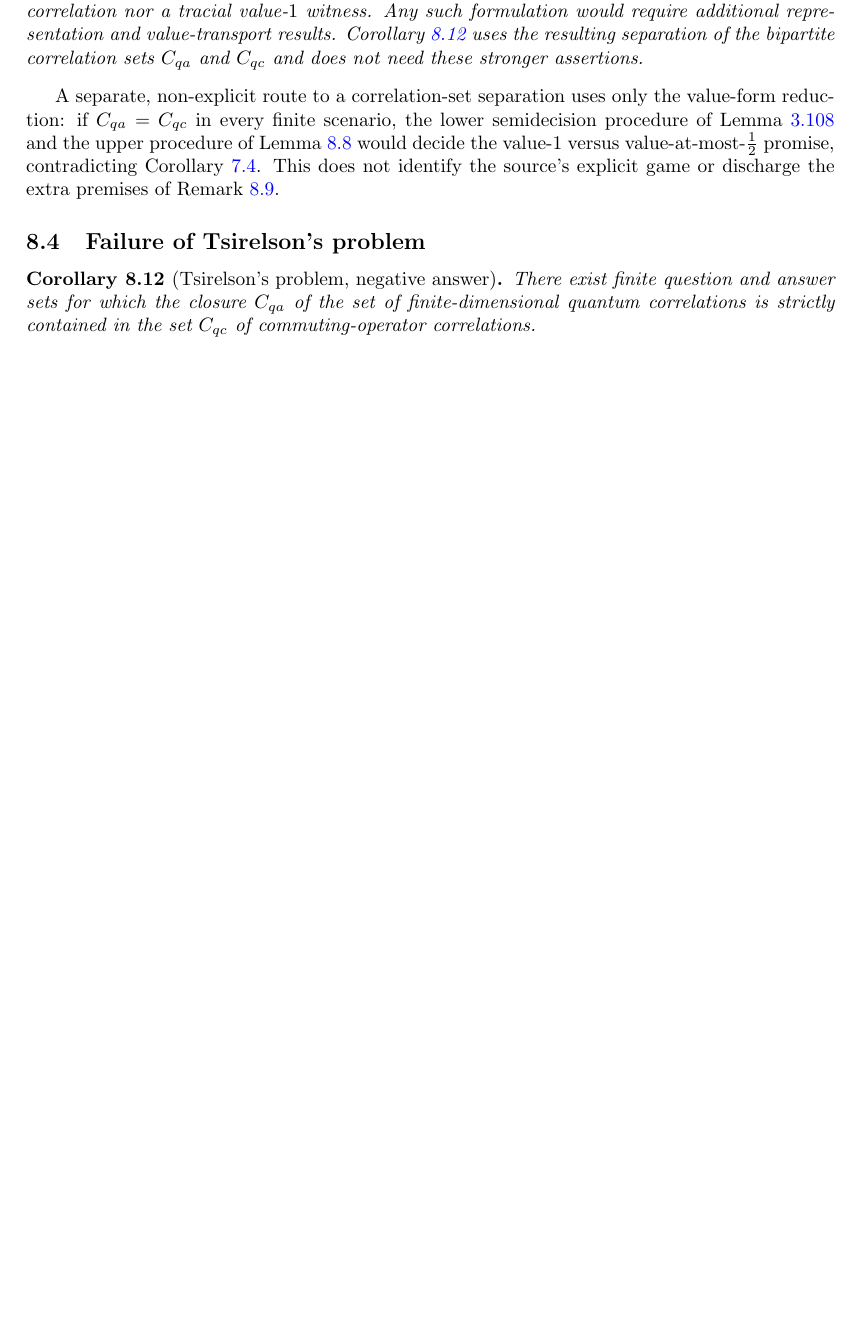
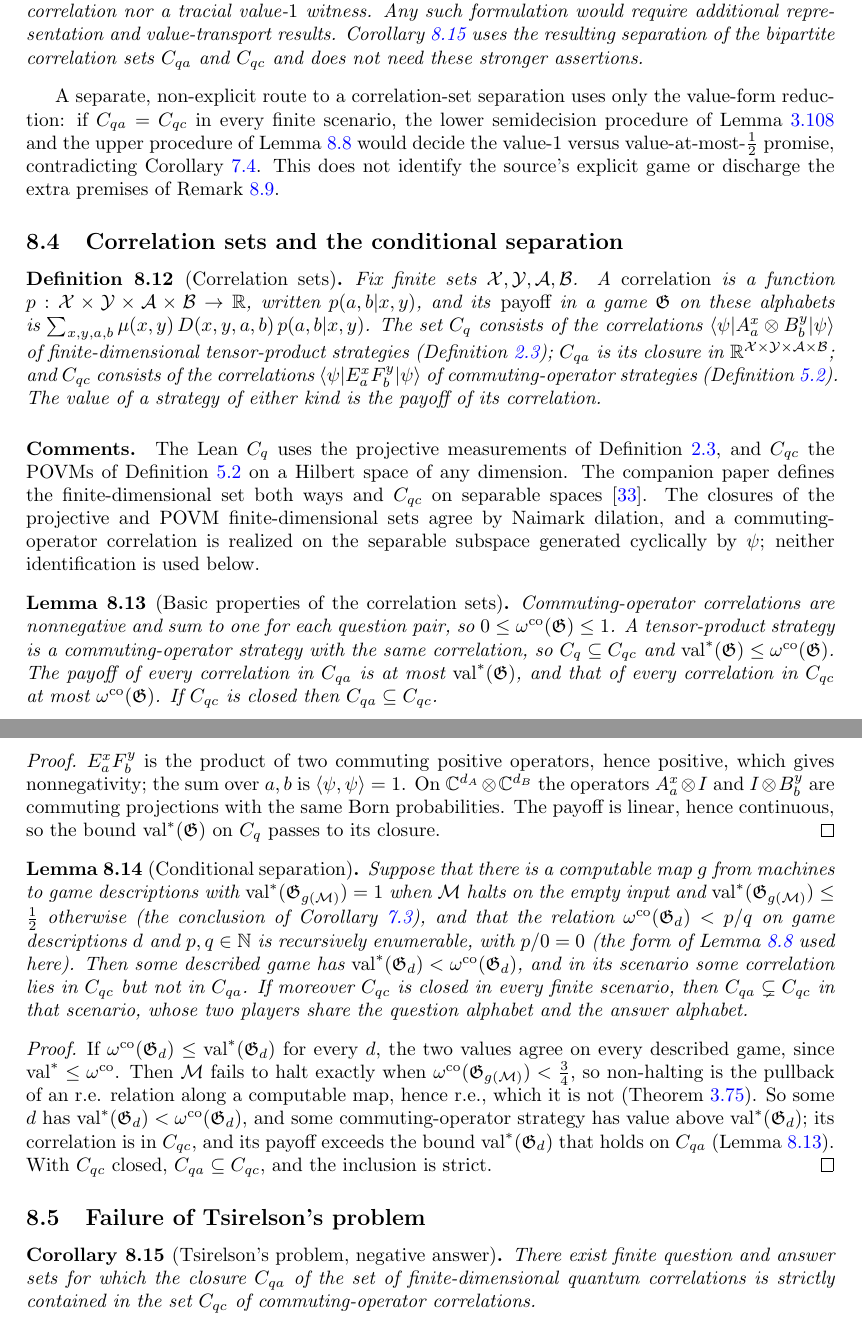
Before and after one commit to vidick/MIPRE-formalization, a LaTeX document (blueprint/src/print.tex, which reads blueprint/src/content/08_downstream.tex): part of page 195 of 199 before the commit and two parts of pages 195 and 196 of 200 after it, the two joined at a grey line, cut so that both start at the same text, the shorter picture padded with empty space. Compiled offline with pdfLaTeX.

Commit message:
Tsirelson (#214): blueprint nodes and guards for the correlation sets
def:correlation-sets, lem:correlation-sets-basic and
lem:tsirelson-conditional in chapter 8, with the matching guards in
MIPRE/Axioms.lean. \subsetneq (amssymb) added to the allowed commands.

Co-Authored-By: Claude Opus 5.5 <noreply@anthropic.com>
Claude-Session: https://claude.ai/code/session_01J5cDfhmkBsbpx1t1FQNBUa

```diff
--- a/blueprint/src/content/08_downstream.tex
+++ b/blueprint/src/content/08_downstream.tex
@@ -234,6 +234,93 @@ promise, contradicting Corollary~\ref{cor:value-uncomputable}. This does not ide
 source's explicit game or discharge the extra premises of
 Remark~\ref{rem:separation-premises}.
 
+\subsection{Correlation sets and the conditional separation}
+
+\begin{definition}[Correlation sets]
+\label{def:correlation-sets}
+\uses{def:tensor-strategy,def:q-value,def:co-strategy-bipartite,def:co-value-bipartite}
+\lean{MIPRE.Game.payoff, MIPRE.TensorProductStrategy.correlation, MIPRE.Cq, MIPRE.Cqa,
+  MIPRE.Cqc}
+\leanok
+Fix finite sets $\mX, \mY, \mA, \mB$. A \emph{correlation} is a function
+$p : \mX \times \mY \times \mA \times \mB \to \R$, written $p(a,b|x,y)$, and its
+\emph{payoff} in a game $\game$ on these alphabets is
+$\sum_{x,y,a,b} \mu(x,y)\, D(x,y,a,b)\, p(a,b|x,y)$. The set $C_q$ consists of the
+correlations $\bra{\psi} A^x_a \ot B^y_b \ket{\psi}$ of finite-dimensional
+tensor-product strategies (Definition~\ref{def:tensor-strategy}); $C_{qa}$ is its closure
+in $\R^{\mX \times \mY \times \mA \times \mB}$; and $C_{qc}$ consists of the correlations
+$\bra{\psi} E^x_a F^y_b \ket{\psi}$ of commuting-operator strategies
+(Definition~\ref{def:co-strategy-bipartite}). The value of a strategy of either kind is
+the payoff of its correlation.
+\end{definition}
+
+\paragraph{Comments.} The Lean $C_q$ uses the projective measurements of
+Definition~\ref{def:tensor-strategy}, and $C_{qc}$ the POVMs of
+Definition~\ref{def:co-strategy-bipartite} on a Hilbert space of any dimension. The
+companion paper defines the finite-dimensional set both ways and $C_{qc}$ on separable
+spaces~\cite{AuditSync26}. The closures of the projective and POVM finite-dimensional sets
+agree by Naimark dilation, and a commuting-operator correlation is realized on the
+separable subspace generated cyclically by $\psi$; neither identification is used below.
+
+\begin{lemma}[Basic properties of the correlation sets]
+\label{lem:correlation-sets-basic}
+\uses{def:correlation-sets}
+\lean{MIPRE.CommutingOperatorStrategy.correlation_nonneg,
+  MIPRE.CommutingOperatorStrategy.correlation_sum,
+  MIPRE.commutingOperatorValue_nonneg, MIPRE.commutingOperatorValue_le_one,
+  MIPRE.TensorProductStrategy.correlation_toCommuting, MIPRE.Cq_subset_Cqc,
+  MIPRE.quantumValue_le_commutingOperatorValue, MIPRE.payoff_le_quantumValue_of_mem_Cqa,
+  MIPRE.payoff_le_commutingOperatorValue_of_mem_Cqc, MIPRE.Cqa_subset_Cqc_of_isClosed}
+\leanok
+Commuting-operator correlations are nonnegative and sum to one for each question pair, so
+$0 \leq \omegaco(\game) \leq 1$. A tensor-product strategy is a commuting-operator strategy
+with the same correlation, so $C_q \subseteq C_{qc}$ and
+$\valstar(\game) \leq \omegaco(\game)$. The payoff of every correlation in $C_{qa}$ is at
+most $\valstar(\game)$, and that of every correlation in $C_{qc}$ at most
+$\omegaco(\game)$. If $C_{qc}$ is closed then $C_{qa} \subseteq C_{qc}$.
+\end{lemma}
+
+\begin{proof}
+\leanok
+$E^x_a F^y_b$ is the product of two commuting positive operators, hence positive, which
+gives nonnegativity; the sum over $a, b$ is $\langle \psi, \psi \rangle = 1$. On
+$\C^{d_A} \ot \C^{d_B}$ the operators $A^x_a \ot \Id$ and $\Id \ot B^y_b$ are commuting
+projections with the same Born probabilities. The payoff is linear, hence continuous, so
+the bound $\valstar(\game)$ on $C_q$ passes to its closure.
+\end{proof}
+
+\begin{lemma}[Conditional separation]
+\label{lem:tsirelson-conditional}
+\uses{lem:correlation-sets-basic,thm:halting-undecidable,def:game-description}
+\lean{MIPRE.HaltingReductionQuantum, MIPRE.CommutingUpperRE,
+  MIPRE.exists_quantumValue_lt_commutingOperatorValue, MIPRE.exists_mem_Cqc_not_mem_Cqa,
+  MIPRE.exists_Cqa_ne_Cqc, MIPRE.tsirelson_of_upperRE_of_isClosed}
+\leanok
+Suppose that there is a computable map $g$ from machines to game descriptions with
+$\valstar(\game_{g(\machine)}) = 1$ when $\machine$ halts on the empty input and
+$\valstar(\game_{g(\machine)}) \leq \frac12$ otherwise (the conclusion of
+Corollary~\ref{cor:main-quantum}), and that the relation $\omegaco(\game_d) < p/q$ on game
+descriptions $d$ and $p, q \in \N$ is recursively enumerable, with $p/0 = 0$ (the form of
+Lemma~\ref{lem:valco-upper-re} used here). Then some described game has
+$\valstar(\game_d) < \omegaco(\game_d)$, and in its scenario some correlation lies in
+$C_{qc}$ but not in $C_{qa}$. If moreover $C_{qc}$ is closed in every finite scenario, then
+$C_{qa} \subsetneq C_{qc}$ in that scenario, whose two players share the question alphabet
+and the answer alphabet.
+\end{lemma}
+
+\begin{proof}
+\leanok
+If $\omegaco(\game_d) \leq \valstar(\game_d)$ for every $d$, the two values agree on every
+described game, since $\valstar \leq \omegaco$. Then $\machine$ fails to halt exactly when
+$\omegaco(\game_{g(\machine)}) < \frac34$, so non-halting is the pullback of an r.e. relation
+along a computable map, hence r.e., which it is not
+(Theorem~\ref{thm:halting-undecidable}). So some $d$ has $\valstar(\game_d) <
+\omegaco(\game_d)$, and some commuting-operator strategy has value above $\valstar(\game_d)$;
+its correlation is in $C_{qc}$, and its payoff exceeds the bound $\valstar(\game_d)$ that
+holds on $C_{qa}$ (Lemma~\ref{lem:correlation-sets-basic}). With $C_{qc}$ closed,
+$C_{qa} \subseteq C_{qc}$, and the inclusion is strict.
+\end{proof}
+
 \subsection{Failure of Tsirelson's problem}
 
 \begin{corollary}[Tsirelson's problem, negative answer]
```
Also changed, not shown: scripts/latex-allowed-commands.txt (+1 -1 lines), 1 other file.
